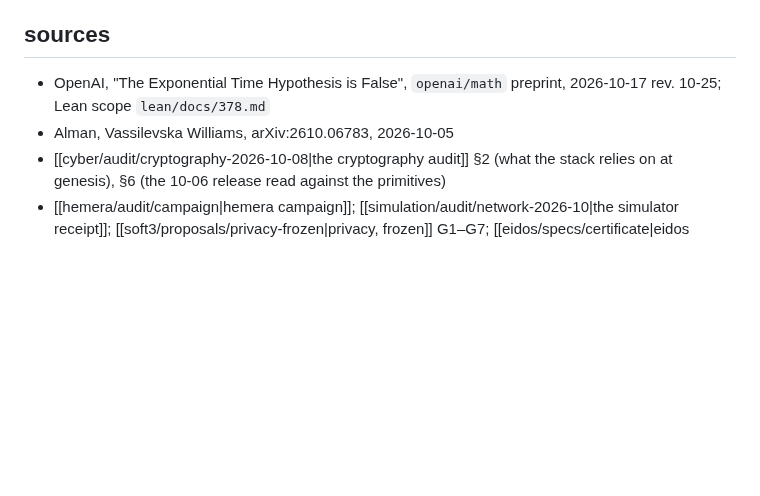
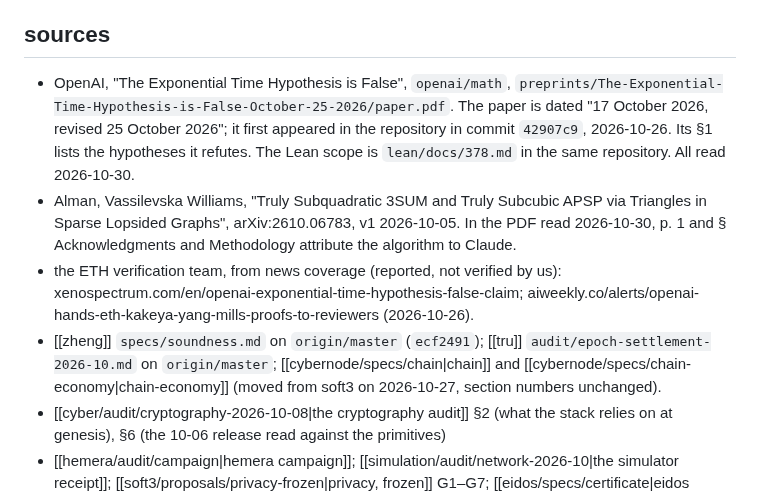
Before and after one commit to cyberia-to/soft3, a Markdown page: proposals/assumptions-registry.md, the part around one of its changes. Rendered like a GitHub page; blank space fills up the shorter version.

```diff
--- a/proposals/assumptions-registry.md
+++ b/proposals/assumptions-registry.md
@@ -166,7 +194,9 @@ Nothing in the genesis files changes. Before 2026-11-02: `specs/assumptions.md`
 
 ## sources
 
-- OpenAI, "The Exponential Time Hypothesis is False", `openai/math` preprint, 2026-10-17 rev. 10-25; Lean scope `lean/docs/378.md`
-- Alman, Vassilevska Williams, arXiv:2610.06783, 2026-10-05
+- OpenAI, "The Exponential Time Hypothesis is False", `openai/math`, `preprints/The-Exponential-Time-Hypothesis-is-False-October-25-2026/paper.pdf`. The paper is dated "17 October 2026, revised 25 October 2026"; it first appeared in the repository in commit `42907c9`, 2026-10-26. Its §1 lists the hypotheses it refutes. The Lean scope is `lean/docs/378.md` in the same repository. All read 2026-10-30.
+- Alman, Vassilevska Williams, "Truly Subquadratic 3SUM and Truly Subcubic APSP via Triangles in Sparse Lopsided Graphs", arXiv:2610.06783, v1 2026-10-05. In the PDF read 2026-10-30, p. 1 and § Acknowledgments and Methodology attribute the algorithm to Claude.
+- the ETH verification team, from news coverage (reported, not verified by us): xenospectrum.com/en/openai-exponential-time-hypothesis-false-claim; aiweekly.co/alerts/openai-hands-eth-kakeya-yang-mills-proofs-to-reviewers (2026-10-26).
+- [[zheng]] `specs/soundness.md` on `origin/master` (`ecf2491`); [[tru]] `audit/epoch-settlement-2026-10.md` on `origin/master`; [[cybernode/specs/chain|chain]] and [[cybernode/specs/chain-economy|chain-economy]] (moved from soft3 on 2026-10-27, section numbers unchanged).
 - [[cyber/audit/cryptography-2026-10-08|the cryptography audit]] §2 (what the stack relies on at genesis), §6 (the 10-06 release read against the primitives)
 - [[hemera/audit/campaign|hemera campaign]]; [[simulation/audit/network-2026-10|the simulator receipt]]; [[soft3/proposals/privacy-frozen|privacy, frozen]] G1–G7; [[eidos/specs/certificate|eidos certificate]]
```
Also changed, not shown: other parts of proposals/assumptions-registry.md (+33 -5 lines).
